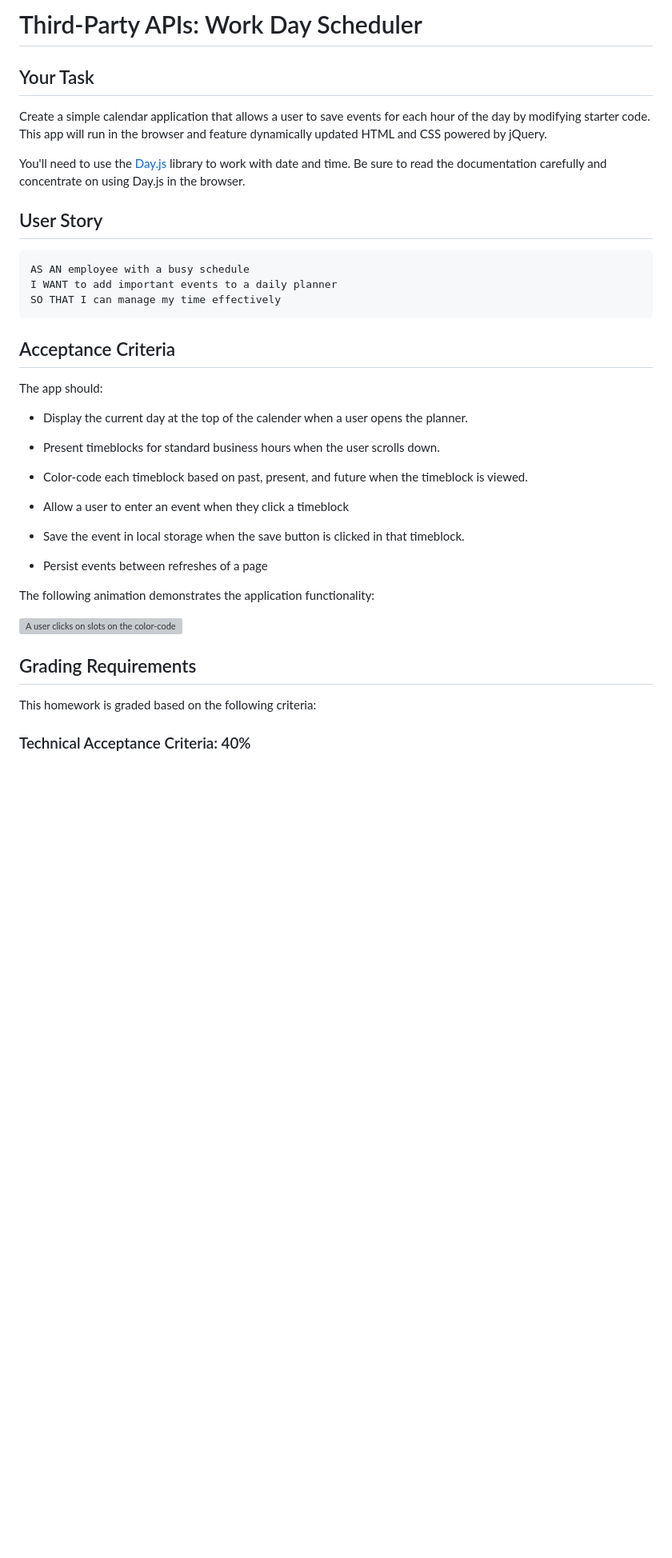
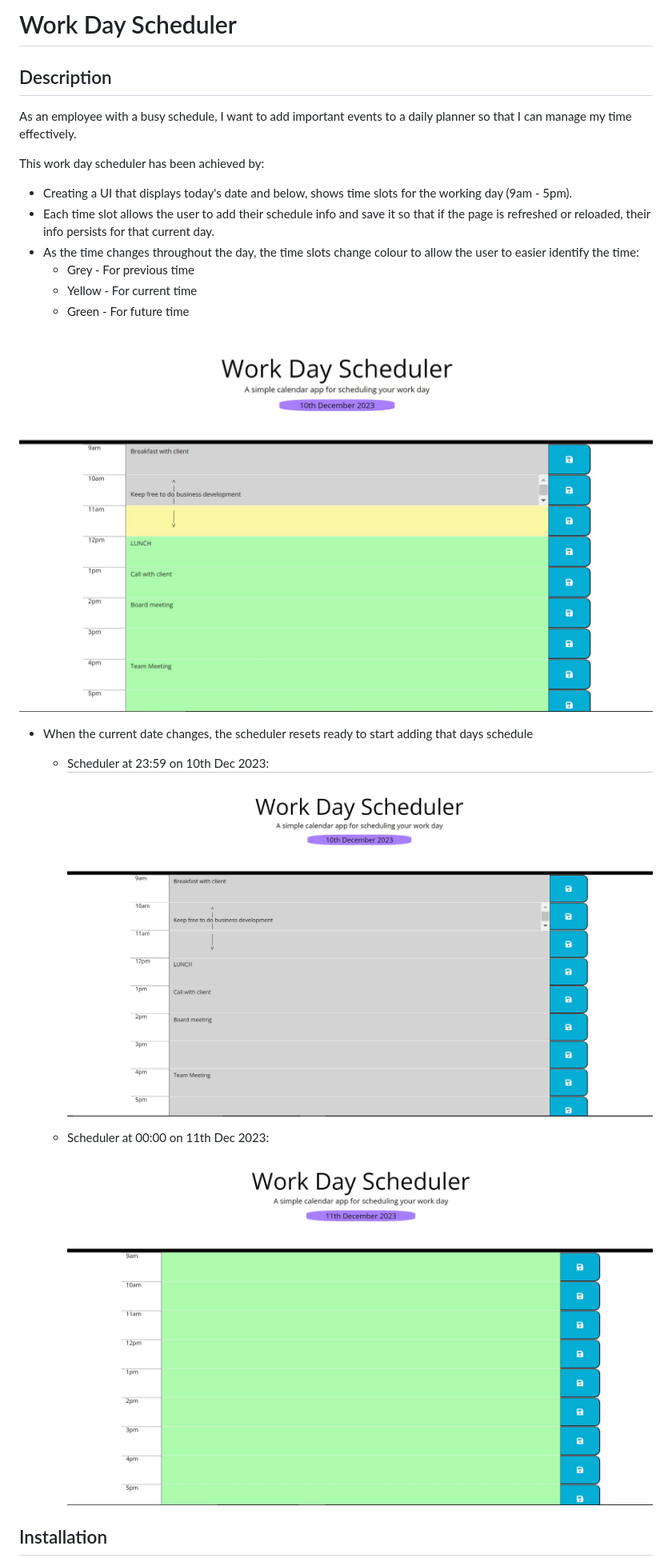
Before and after one commit to E-Davies/Work-Day-Scheduler, a Markdown page: README.md, the part around one of its changes. Shown at 80% size. Drawn GitHub-style; pictures changed too: assets/images/work-scheduler-00-00.JPG (added), assets/images/work-scheduler-23-59.JPG (added), assets/images/work-scheduler-colours.JPG (added); blank space fills up the shorter version; grey boxes are pictures that could not be loaded.

Commit message:
updated README and added save msg

````diff
--- a/README.md
+++ b/README.md
@@ -1,43 +1,26 @@
-# Third-Party APIs: Work Day Scheduler
+# Work Day Scheduler
 
-## Your Task
+## Description
 
-Create a simple calendar application that allows a user to save events for each hour of the day by modifying starter code. This app will run in the browser and feature dynamically updated HTML and CSS powered by jQuery.
+As an employee with a busy schedule, I want to add important events to a daily planner so that I can manage my time effectively.
 
-You'll need to use the [Day.js](https://day.js.org/docs/en/display/format) library to work with date and time. Be sure to read the documentation carefully and concentrate on using Day.js in the browser.
+This work day scheduler has been achieved by:
+* Creating a UI that displays today's date and below, shows time slots for the working day (9am - 5pm).
+* Each time slot allows the user to add their schedule info and save it so that if the page is refreshed or reloaded, their info persists for that current day.
+*  As the time changes throughout the day, the time slots change colour to allow the user to easier identify the time:
+    * Grey - For previous time
+    * Yellow - For current time
+    * Green - For future time
 
-## User Story
+![screenshot of application colour](./assets/images/work-scheduler-colours.JPG)
 
-```md
-AS AN employee with a busy schedule
-I WANT to add important events to a daily planner
-SO THAT I can manage my time effectively
-```
+* When the current date changes, the scheduler resets ready to start adding that days schedule
+    * Scheduler at 23:59 on 10th Dec 2023: ![screenshot of scheduler at 23:59 on 10th Dec 2023](./assets/images/work-scheduler-23-59.JPG)
 
-## Acceptance Criteria
-
-The app should:
-
-* Display the current day at the top of the calender when a user opens the planner.
-
-* Present timeblocks for standard business hours when the user scrolls down.
-
-* Color-code each timeblock based on past, present, and future when the timeblock is viewed.
-
-* Allow a user to enter an event when they click a timeblock
-
-* Save the event in local storage when the save button is clicked in that timeblock.
-
-* Persist events between refreshes of a page
-
-The following animation demonstrates the application functionality:
-
-![A user clicks on slots on the color-coded calendar and edits the events.](./images/05-third-party-apis-homework-demo.gif)
+    * Scheduler at 00:00 on 11th Dec 2023:![screenshot of scheduler at 00:00 on 11th Dec 2023](./assets/images/work-scheduler-00-00.JPG)
 
 
-## Grading Requirements
 
-This homework is graded based on the following criteria:
 
-### Technical Acceptance Criteria: 40%
+## Installation
 
````
Also changed, not shown: other parts of README.md (+3 -42 lines), assets/images/work-scheduler-save-msg.JPG (added), 3 other files.
